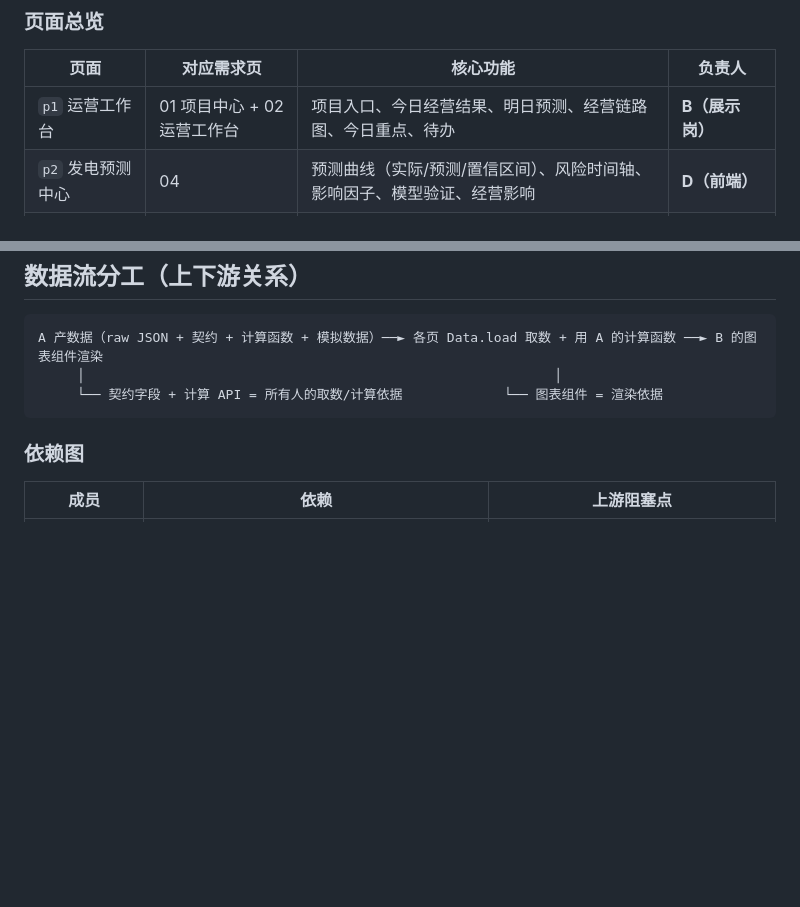
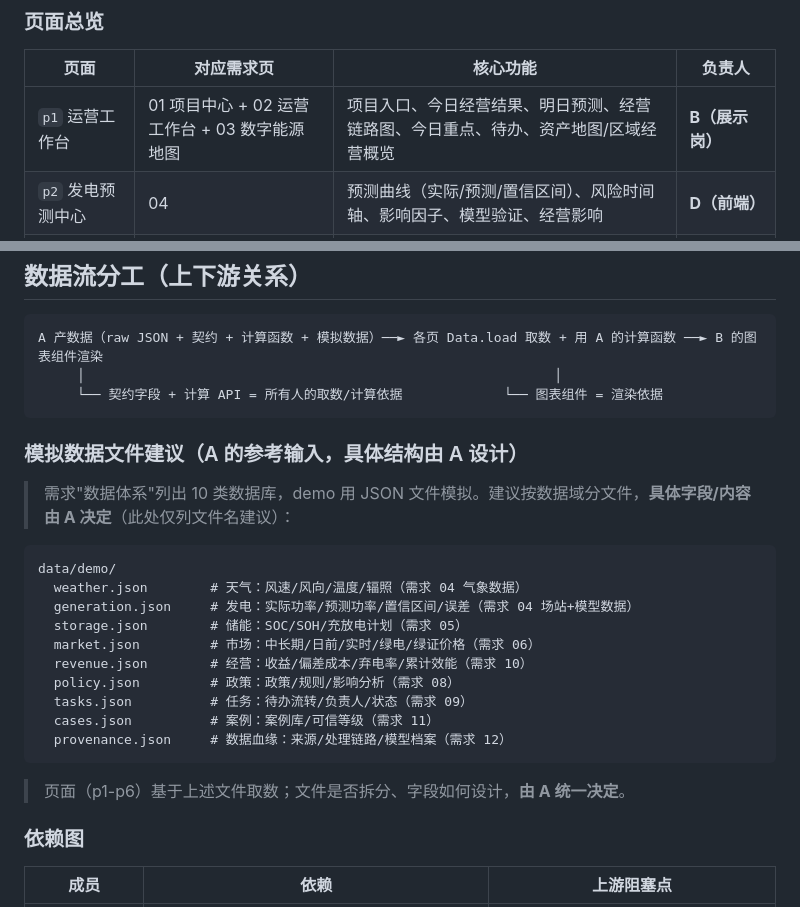
Before and after one commit to 54cwh/beyond-union, a Markdown page: 分工说明.md, 2 parts joined by grey strips. Drawn GitHub-style; blank space fills up the shorter version.

Commit message:
docs: 补 03 能源地图到 p1 + 模拟数据文件建议 + 更新待确认项

````diff
--- a/分工说明.md
+++ b/分工说明.md
@@ -12,7 +12,7 @@
 ### 页面总览
 | 页面 | 对应需求页 | 核心功能 | 负责人 |
 |------|-----------|---------|--------|
-| `p1` 运营工作台 | 01 项目中心 + 02 运营工作台 | 项目入口、今日经营结果、明日预测、经营链路图、今日重点、待办 | **B（展示岗）** |
+| `p1` 运营工作台 | 01 项目中心 + 02 运营工作台 + 03 数字能源地图 | 项目入口、今日经营结果、明日预测、经营链路图、今日重点、待办、资产地图/区域经营概览 | **B（展示岗）** |
 | `p2` 发电预测中心 | 04 | 预测曲线（实际/预测/置信区间）、风险时间轴、影响因子、模型验证、经营影响 | **D（前端）** |
 | `p3` 风光储优化中心 | 05 | 优化时间轴、四方案 PK、AI 推荐、约束条件 | **D（前端）** |
 | `p4` 绿电入市决策中心 | 06 + 07（情景实验室）| 市场雷达、资源池、方案生成器、三方案决策卡、收益-风险地图、决策解释、情景推演 | **C（前端，核心）** |
@@ -93,6 +93,24 @@ A 产数据（raw JSON + 契约 + 计算函数 + 模拟数据）──► 各页
      └── 契约字段 + 计算 API = 所有人的取数/计算依据             └── 图表组件 = 渲染依据
 ```
 
+### 模拟数据文件建议（A 的参考输入，具体结构由 A 设计）
+> 需求"数据体系"列出 10 类数据库，demo 用 JSON 文件模拟。建议按数据域分文件，**具体字段/内容由 A 决定**（此处仅列文件名建议）：
+
+```
+data/demo/
+  weather.json        # 天气：风速/风向/温度/辐照（需求 04 气象数据）
+  generation.json     # 发电：实际功率/预测功率/置信区间/误差（需求 04 场站+模型数据）
+  storage.json        # 储能：SOC/SOH/充放电计划（需求 05）
+  market.json         # 市场：中长期/日前/实时/绿电/绿证价格（需求 06）
+  revenue.json        # 经营：收益/偏差成本/弃电率/累计效能（需求 10）
+  policy.json         # 政策：政策/规则/影响分析（需求 08）
+  tasks.json          # 任务：待办流转/负责人/状态（需求 09）
+  cases.json          # 案例：案例库/可信等级（需求 11）
+  provenance.json     # 数据血缘：来源/处理链路/模型档案（需求 12）
+```
+
+> 页面（p1-p6）基于上述文件取数；文件是否拆分、字段如何设计，**由 A 统一决定**。
+
 ### 依赖图
 | 成员 | 依赖 | 上游阻塞点 |
 |------|------|-----------|
````
Also changed, not shown: 协作说明.md (+5 -5 lines).
